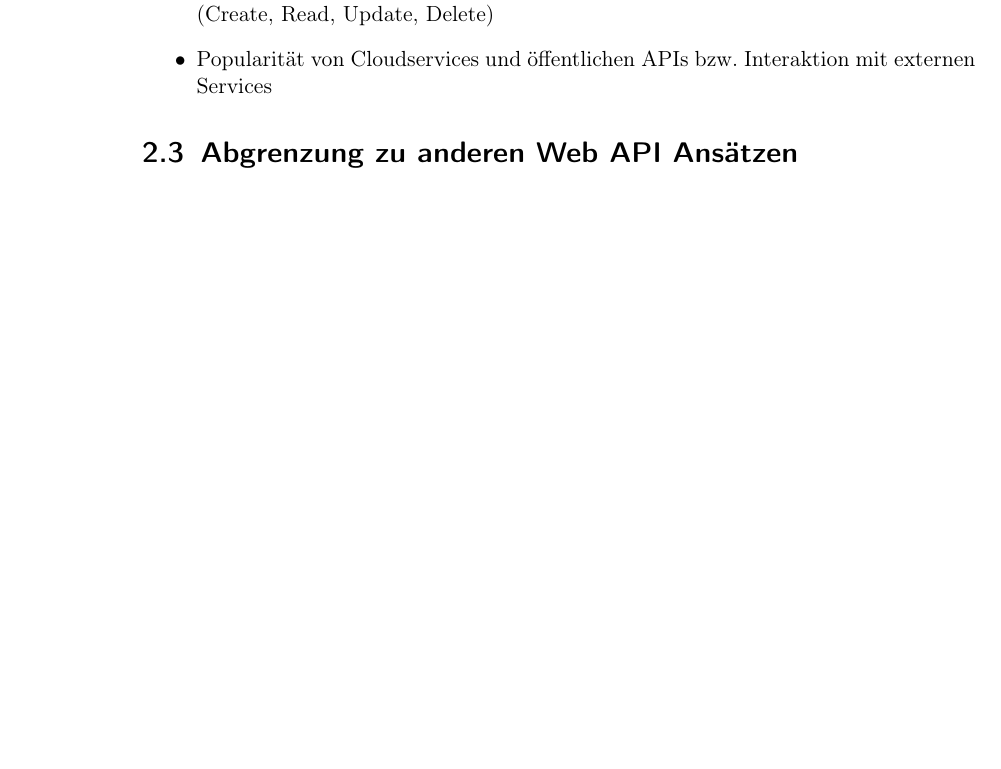
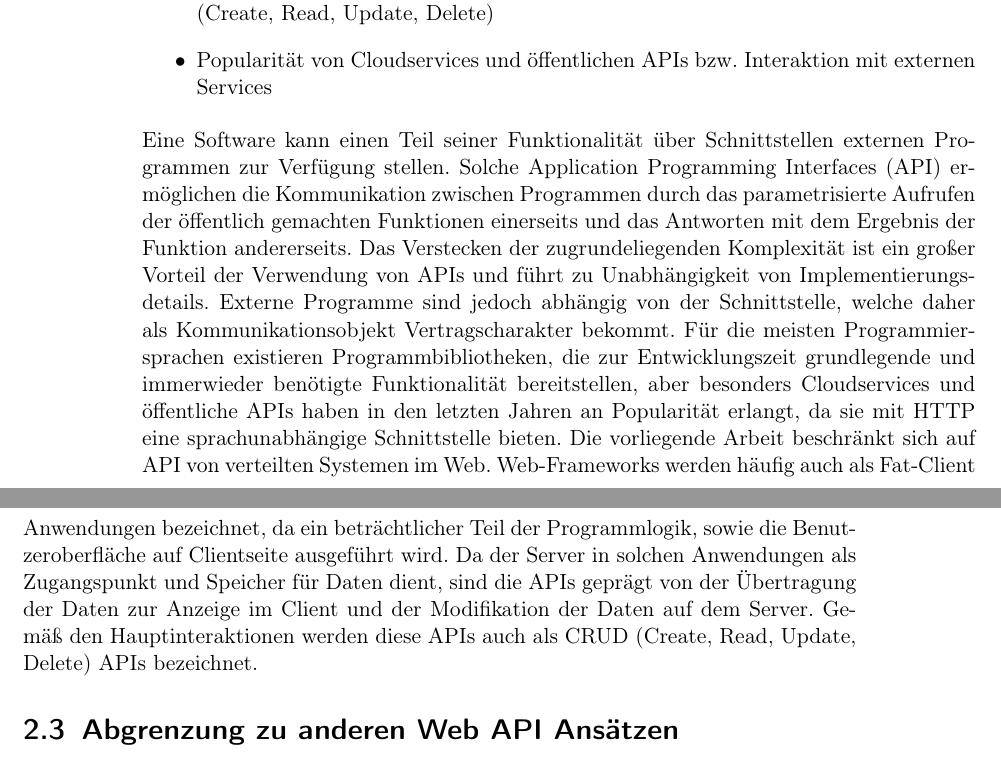
Before and after one commit to fmeyertoens/abschlussarbeit, a LaTeX thesis (main/main.tex, which reads Kapitel/kapitel2.tex): part of page 12 of 29 before the commit and two parts of pages 12 and 13 of 31 after it, the two joined at a grey line, cut so that both start at the same text, the shorter picture padded with empty space. Compiled offline with pdfLaTeX.

Commit message:
chapter2 section Web APIs

```diff
--- a/Kapitel/kapitel2.tex
+++ b/Kapitel/kapitel2.tex
@@ -41,6 +41,15 @@ Die Verteilung auf mehrere Geräte erhöht außerdem die Skalierbarkeit des Gesa
   \item Hauptaugenmerk auf Systemen mit Fat-Client. Großer Teil der Anwendungslogik auf Clientseite. Server dient als Datenspeicher. Hauptinteraktionen mit CRUD (Create, Read, Update, Delete)
   \item Popularität von Cloudservices und öffentlichen APIs bzw. Interaktion mit externen Services
 \end{itemize}
+Eine Software kann einen Teil seiner Funktionalität über Schnittstellen externen Programmen zur Verfügung stellen.
+Solche Application Programming Interfaces (API) ermöglichen die Kommunikation zwischen Programmen durch das parametrisierte Aufrufen der öffentlich gemachten Funktionen einerseits und das Antworten mit dem Ergebnis der Funktion andererseits.
+Das Verstecken der zugrundeliegenden Komplexität ist ein großer Vorteil der Verwendung von APIs und führt zu Unabhängigkeit von Implementierungsdetails.
+Externe Programme sind jedoch abhängig von der Schnittstelle, welche daher als Kommunikationsobjekt Vertragscharakter bekommt.
+Für die meisten Programmiersprachen existieren Programmbibliotheken, die zur Entwicklungszeit grundlegende und immerwieder benötigte Funktionalität bereitstellen, aber besonders Cloudservices und öffentliche APIs haben in den letzten Jahren an Popularität erlangt, da sie mit HTTP eine sprachunabhängige Schnittstelle bieten.
+Die vorliegende Arbeit beschränkt sich auf API von verteilten Systemen im Web.
+Web-Frameworks werden häufig auch als Fat-Client Anwendungen bezeichnet, da ein beträchtlicher Teil der Programmlogik, sowie die Benutzeroberfläche auf Clientseite ausgeführt wird.
+Da der Server in solchen Anwendungen als Zugangspunkt und Speicher für Daten dient, sind die APIs geprägt von der Übertragung der Daten zur Anzeige im Client und der Modifikation der Daten auf dem Server.
+Gemäß den Hauptinteraktionen werden diese APIs auch als CRUD (Create, Read, Update, Delete) APIs bezeichnet.
 
 \section{Abgrenzung zu anderen Web API Ansätzen}
 \begin{itemize}
```
Also changed, not shown: main/main.pdf.
